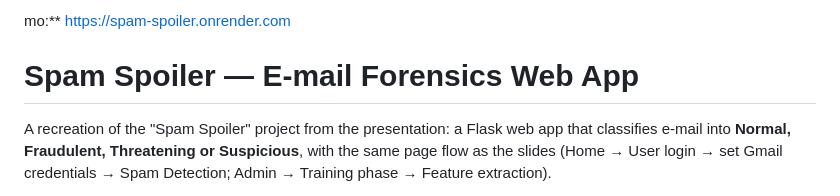
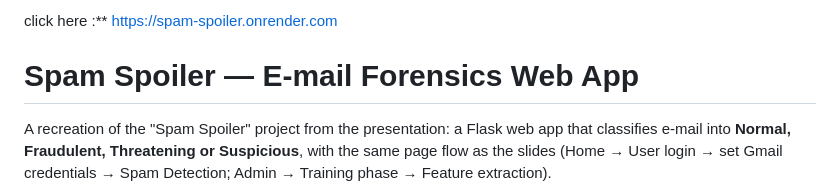
Before and after one commit to Hamphiritha/spam-spoiler, a Markdown page: README.md, the part around the change. Rendered like a GitHub page.

Commit message:
Update link text in README.md

```diff
--- a/README.md
+++ b/README.md
@@ -1,4 +1,4 @@
-mo:** [https://spam-spoiler.onrender.com](https://spam-spoiler.onrender.com)
+click here :** [https://spam-spoiler.onrender.com](https://spam-spoiler.onrender.com)
 
 # Spam Spoiler — E-mail Forensics Web App
 
```
